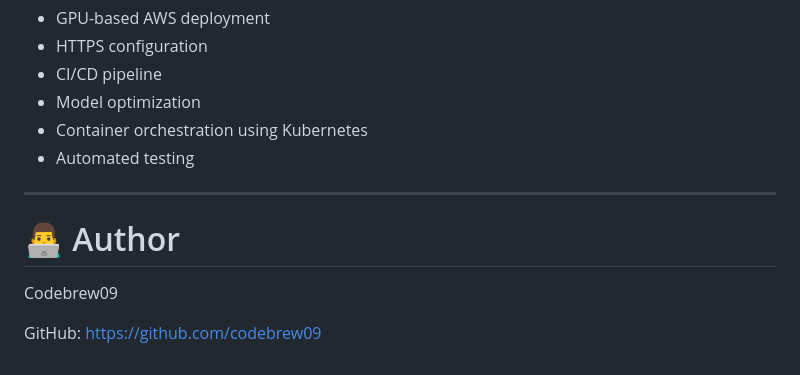
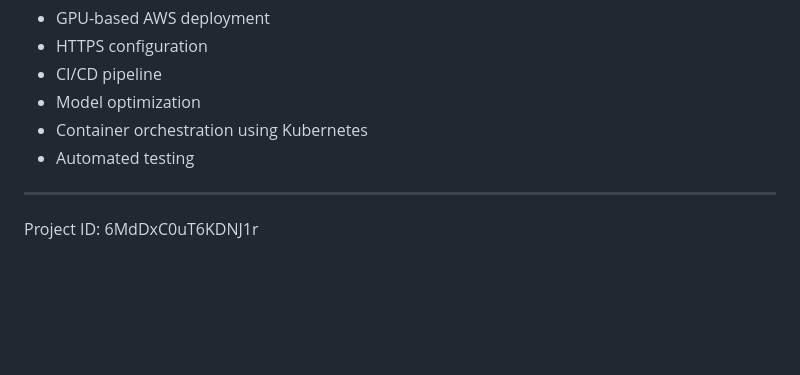
Before and after one commit to codebrew09/MonReader, a Markdown page: README_v2.md, the part around the change. Rendered like a GitHub page; blank space fills up the shorter version.

```diff
--- a/README_v2.md
+++ b/README_v2.md
@@ -300,10 +300,4 @@ Potential improvements include:
 
 
 ---
-
-# 👨‍💻 Author
-
-Codebrew09
-
-GitHub:
-https://github.com/codebrew09
+Project ID: 6MdDxC0uT6KDNJ1r
```
